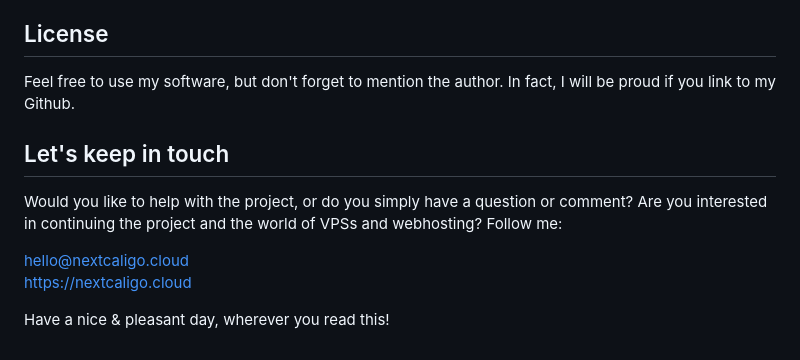
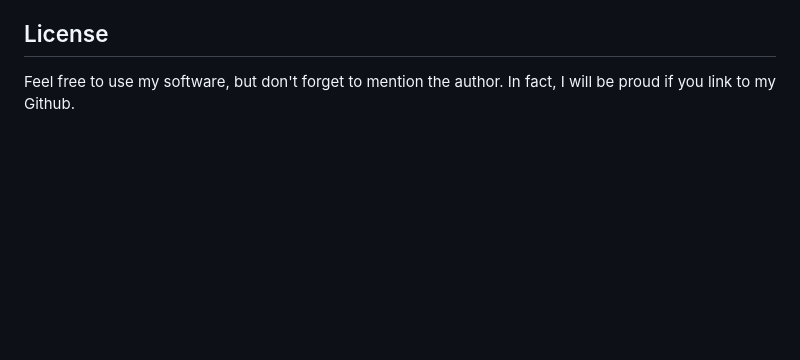
Before and after one commit to stutzerik/nextcaligo, a Markdown page: README.md, the part around the change. Rendered like a GitHub page; blank space fills up the shorter version.

```diff
--- a/README.md
+++ b/README.md
@@ -154,14 +154,5 @@ I ❤️ Open Source.
 ## License
 Feel free to use my software, but don't forget to mention the author. In fact, I will be proud if you link to my Github.
 
-## Let's keep in touch
-
-Would you like to help with the project, or do you simply have a question or comment? Are you interested in continuing the project and the world of VPSs and webhosting? Follow me:
-
-hello@nextcaligo.cloud <br>
-<a href="https://nextcaligo.cloud">https://nextcaligo.cloud</a>
-
-Have a nice & pleasant day, wherever you read this!
-
 </body>
 </html>
```
